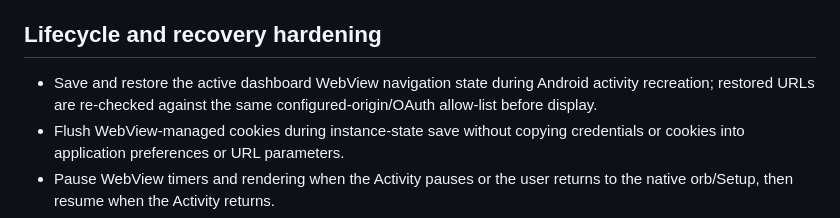
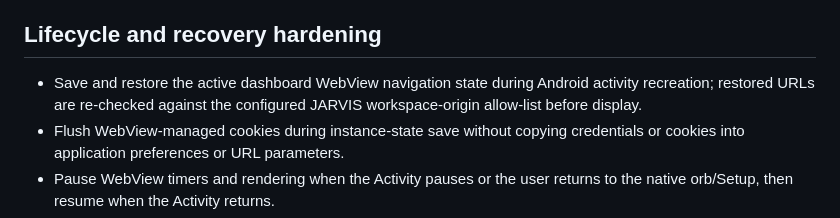
Before and after one commit to 18110priyanshuraj-creator/Jarvis, a Markdown page: docs/JARVIS_PHASE_2_APP_SHELL.md, the part around the change. Rendered like a GitHub page.

Commit message:
docs(android): clarify workspace origin policy

```diff
--- a/docs/JARVIS_PHASE_2_APP_SHELL.md
+++ b/docs/JARVIS_PHASE_2_APP_SHELL.md
@@ -39,7 +39,7 @@ Keep the native JARVIS orb as the Android launch screen, then expose the existin
 
 ## Lifecycle and recovery hardening
 
-- Save and restore the active dashboard WebView navigation state during Android activity recreation; restored URLs are re-checked against the same configured-origin/OAuth allow-list before display.
+- Save and restore the active dashboard WebView navigation state during Android activity recreation; restored URLs are re-checked against the configured JARVIS workspace-origin allow-list before display.
 - Flush WebView-managed cookies during instance-state save without copying credentials or cookies into application preferences or URL parameters.
 - Pause WebView timers and rendering when the Activity pauses or the user returns to the native orb/Setup, then resume when the Activity returns.
 - If Android reports that the WebView renderer process has exited, discard the destroyed WebView and recreate the dashboard on the configured server origin.
```
